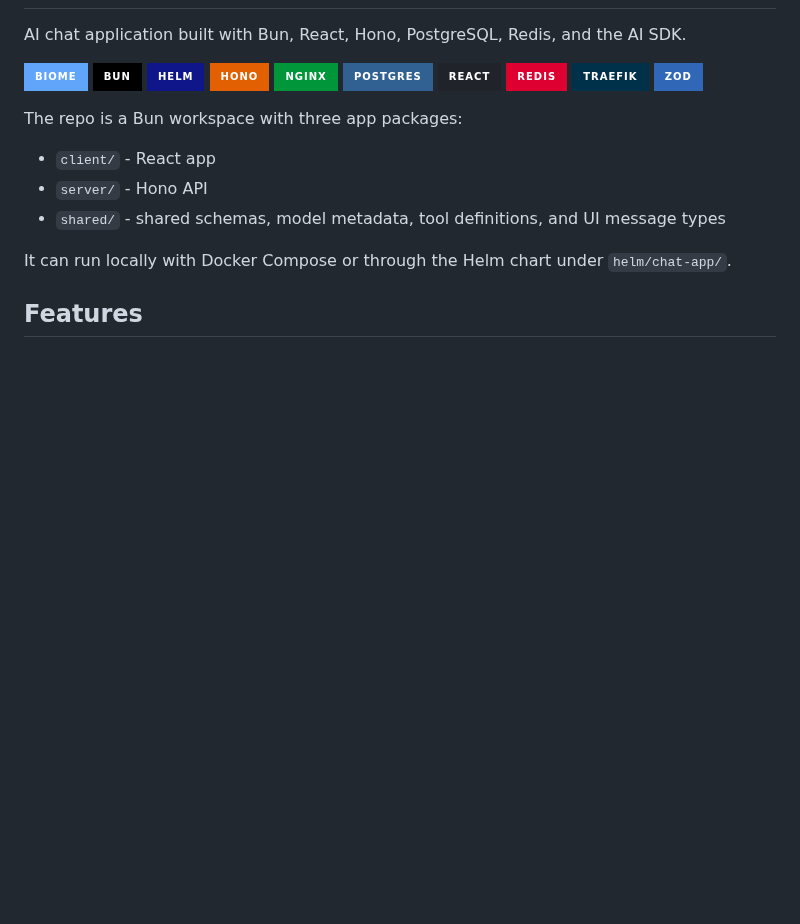
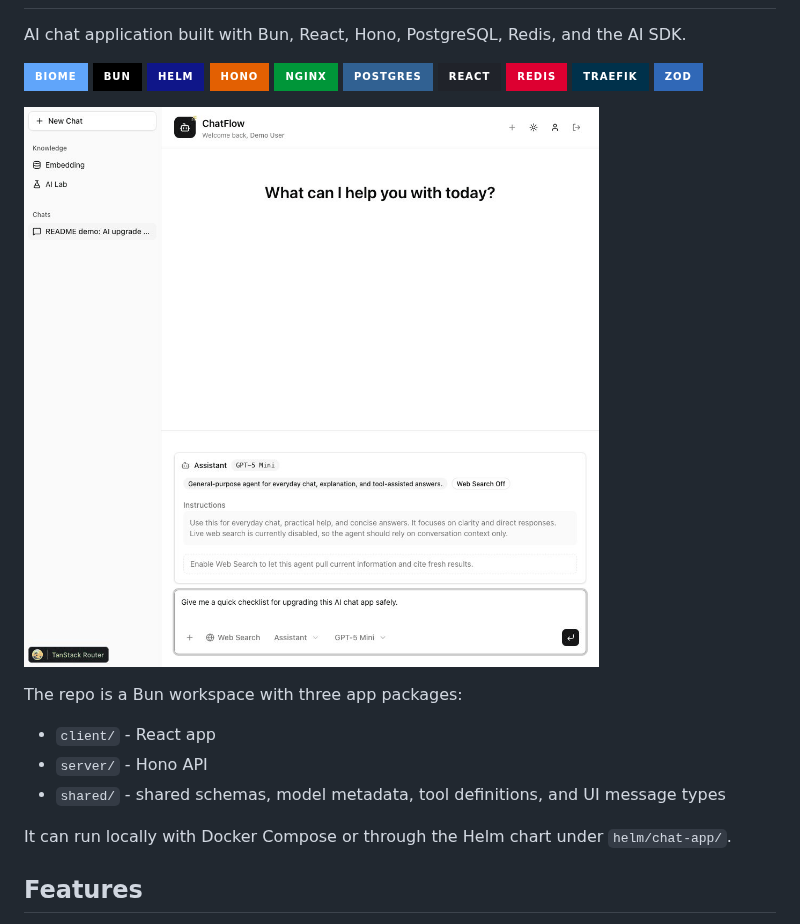
Before and after one commit to rohanpradev/ai-chat-app, a Markdown page: README.md, the part around the change. Drawn GitHub-style; pictures changed too: docs/assets/app-demo.gif (added); badges without logos; blank space fills up the shorter version.

```diff
--- a/README.md
+++ b/README.md
@@ -12,6 +12,8 @@ AI chat application built with Bun, React, Hono, PostgreSQL, Redis, and the AI S
 ![Redis](https://img.shields.io/badge/redis-%23DD0031.svg?style=for-the-badge&logo=redis&logoColor=white)
 ![Traefik](https://img.shields.io/badge/Traefik-%2300314b.svg?style=for-the-badge&logo=traefikproxy&logoColor=white)
 ![Zod](https://img.shields.io/badge/zod-%233068b7.svg?style=for-the-badge&logo=zod&logoColor=white)
+
+![Chat App demo](docs/assets/app-demo.gif)
 
 The repo is a Bun workspace with three app packages:
 
```
Also changed, not shown: SKILLS.md (+1 -1 lines), 8 other files.
